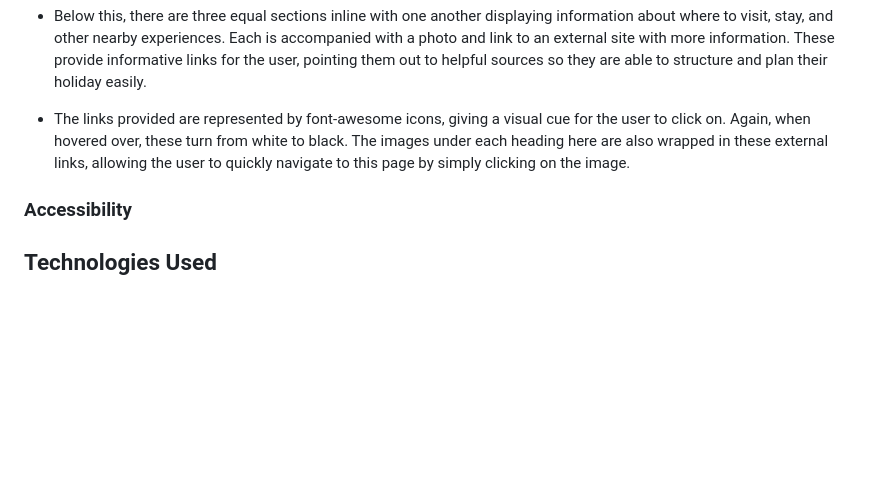
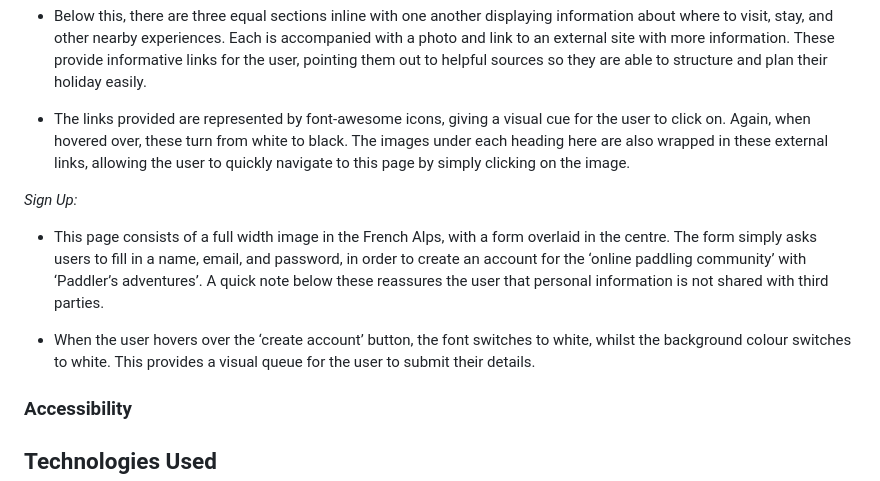
Before and after one commit to ClaraR93/paddle-adventures, a Markdown page: README.md, the part around the change. GitHub-like rendering; blank space fills up the shorter version.

Commit message:
Add features content for sign up page in readme.md

```diff
--- a/README.md
+++ b/README.md
@@ -160,6 +160,14 @@ The text consists of the name, brief summary and informative links on the river.
 - The links provided are represented by font-awesome icons, giving a visual cue for the user to click on. Again, when hovered over, these turn from white to black.
 The images under each heading here are also wrapped in these external links, allowing the user to quickly navigate to this page by simply clicking on the image.
 
+*Sign Up:*
+
+- This page consists of a full width image in the French Alps, with a form overlaid in the centre.
+The form simply asks users to fill in a name, email, and password, in order to create an account for the ‘online paddling community’ with ‘Paddler’s adventures’. A quick note below these reassures the user that personal information is not shared with third parties.
+
+- When the user hovers over the ‘create account’ button, the font switches to white, whilst the background colour switches to white. This provides a visual queue for the user to submit their details.
+
+
 ### Accessibility
 
 ## Technologies Used
```
